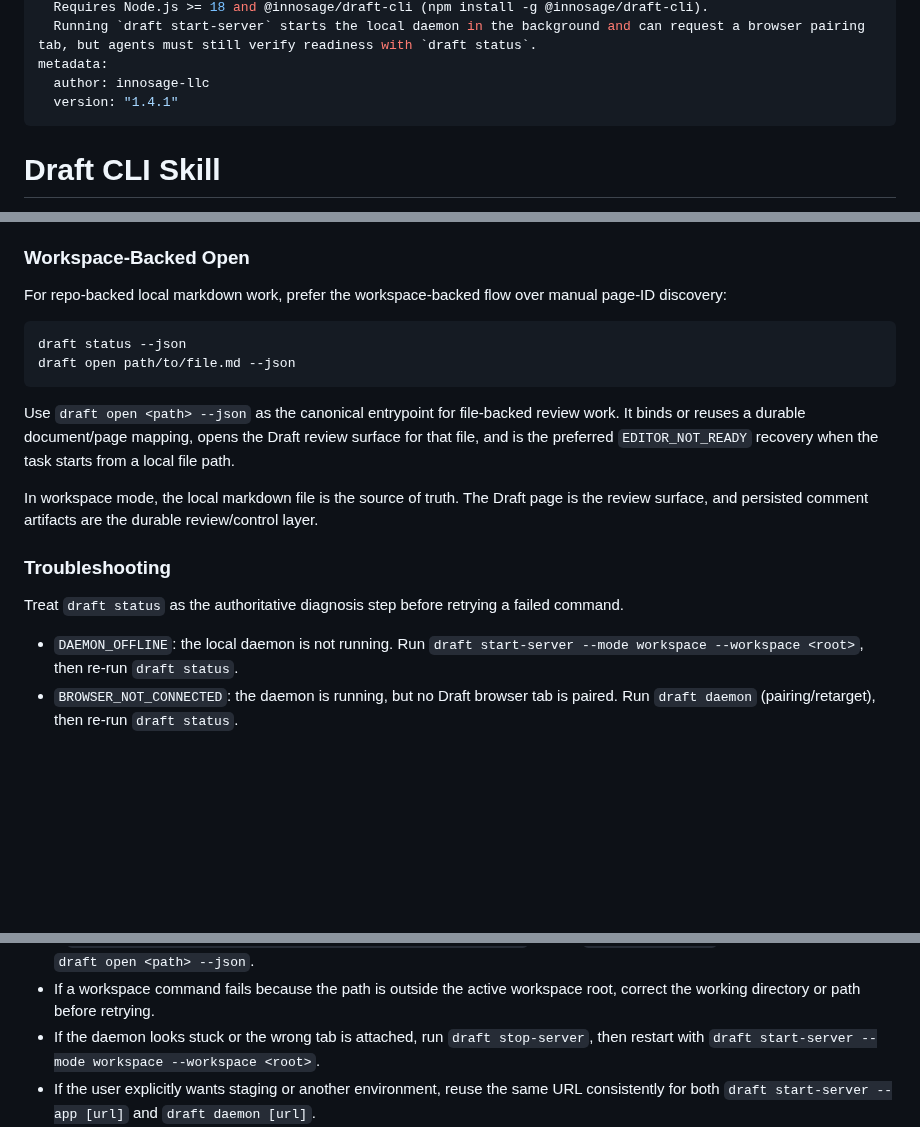
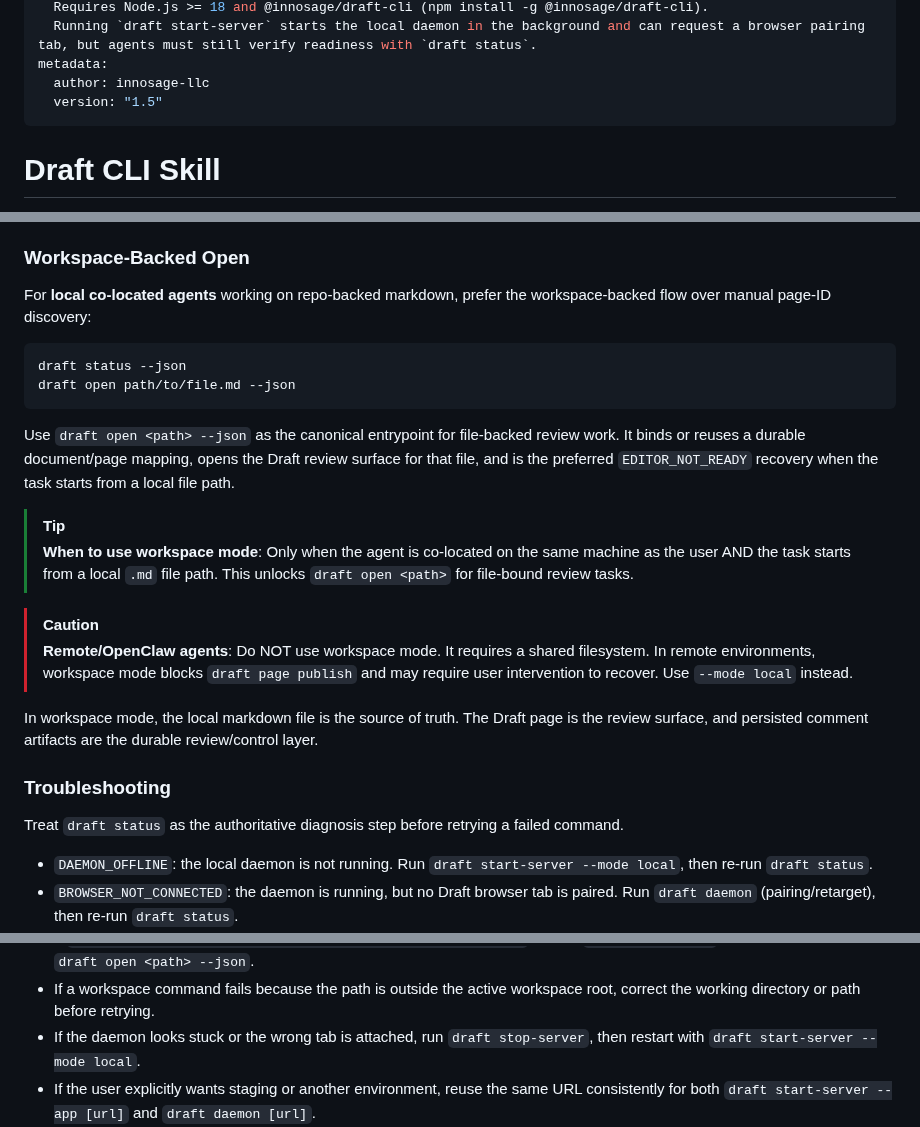
Before and after one commit to innosage-llc/draft-skills, a Markdown page: skills/draft-cli/SKILL.md, 3 parts joined by grey strips. GitHub-like rendering; blank space fills up the shorter version.

````diff
--- a/skills/draft-cli/SKILL.md
+++ b/skills/draft-cli/SKILL.md
@@ -11,7 +11,7 @@ compatibility: >
   Running `draft start-server` starts the local daemon in the background and can request a browser pairing tab, but agents must still verify readiness with `draft status`.
 metadata:
   author: innosage-llc
-  version: "1.4.1"
+  version: "1.5"
 ---
 
 # Draft CLI Skill
@@ -81,7 +83,7 @@ Prefer the JSON workflow for branching and retries:
 
 ### Workspace-Backed Open
 
-For repo-backed local markdown work, prefer the workspace-backed flow over manual page-ID discovery:
+For **local co-located agents** working on repo-backed markdown, prefer the workspace-backed flow over manual page-ID discovery:
 
 ```bash
 draft status --json
@@ -90,6 +92,12 @@ draft open path/to/file.md --json
 
 Use `draft open <path> --json` as the canonical entrypoint for file-backed review work. It binds or reuses a durable document/page mapping, opens the Draft review surface for that file, and is the preferred `EDITOR_NOT_READY` recovery when the task starts from a local file path.
 
+> [!TIP]
+> **When to use workspace mode**: Only when the agent is co-located on the same machine as the user AND the task starts from a local `.md` file path. This unlocks `draft open <path>` for file-bound review tasks.
+
+> [!CAUTION]
+> **Remote/OpenClaw agents**: Do NOT use workspace mode. It requires a shared filesystem. In remote environments, workspace mode blocks `draft page publish` and may require user intervention to recover. Use `--mode local` instead.
+
 In workspace mode, the local markdown file is the source of truth. The Draft page is the review surface, and persisted comment artifacts are the durable review/control layer.
 
 ### Troubleshooting
@@ -97,7 +105,7 @@ In workspace mode, the local markdown file is the source of truth. The Draft pag
 Treat `draft status` as the authoritative diagnosis step before retrying a failed command.
 
 - `DAEMON_OFFLINE`: the local daemon is not running.
-  Run `draft start-server --mode workspace --workspace <root>`, then re-run `draft status`.
+  Run `draft start-server --mode local`, then re-run `draft status`.
 - `BROWSER_NOT_CONNECTED`: the daemon is running, but no Draft browser tab is paired.
   Run `draft daemon` (pairing/retarget), then re-run `draft status`.
 - `REQUEST_TIMEOUT`: the connected browser session did not respond in time.
@@ -130,7 +139,7 @@ Preferred recovery sequence:
 - Do not treat `draft page create` as the primary `EDITOR_NOT_READY` fix. Recover editor readiness first, then run the intended command.
 - If `draft workspace comments <path|document_id|page_id> --json` returns `UNBOUND_DOCUMENT`, bind the file first with `draft open <path> --json`.
 - If a workspace command fails because the path is outside the active workspace root, correct the working directory or path before retrying.
-- If the daemon looks stuck or the wrong tab is attached, run `draft stop-server`, then restart with `draft start-server --mode workspace --workspace <root>`.
+- If the daemon looks stuck or the wrong tab is attached, run `draft stop-server`, then restart with `draft start-server --mode local`.
 - If the user explicitly wants staging or another environment, reuse the same URL consistently for both `draft start-server --app [url]` and `draft daemon [url]`.
 - If `draft status --json` shows `READY` but the connected `clients[].origin` does not match the requested environment, stop the server and reconnect to the requested URL before making changes.
 - In CI or headless sessions, browser auto-launch may be skipped. Treat that as a diagnosis cue, then pair from a desktop session and verify with `draft status --json`.
````
Also changed, not shown: other parts of skills/draft-cli/SKILL.md (+28 -5 lines).
